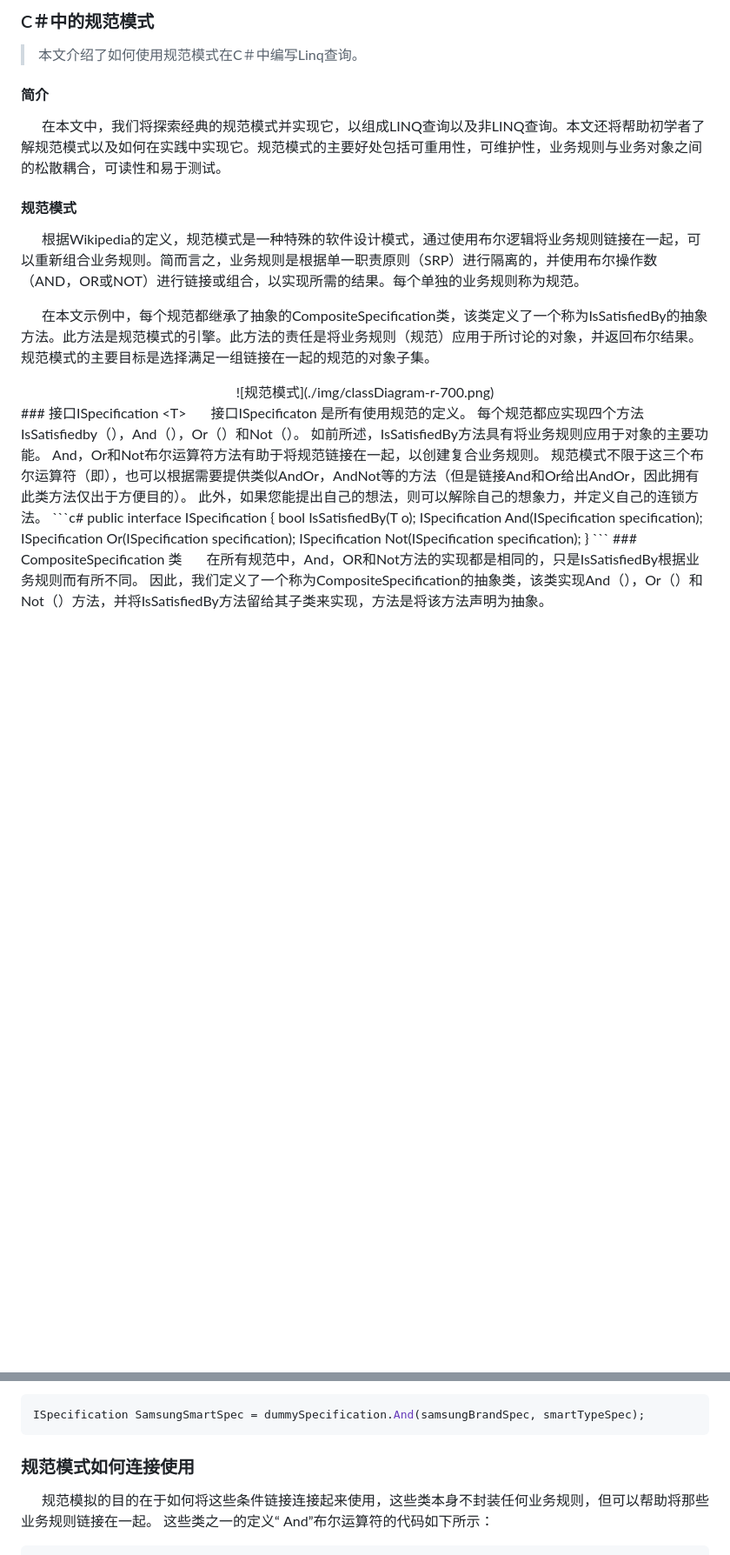
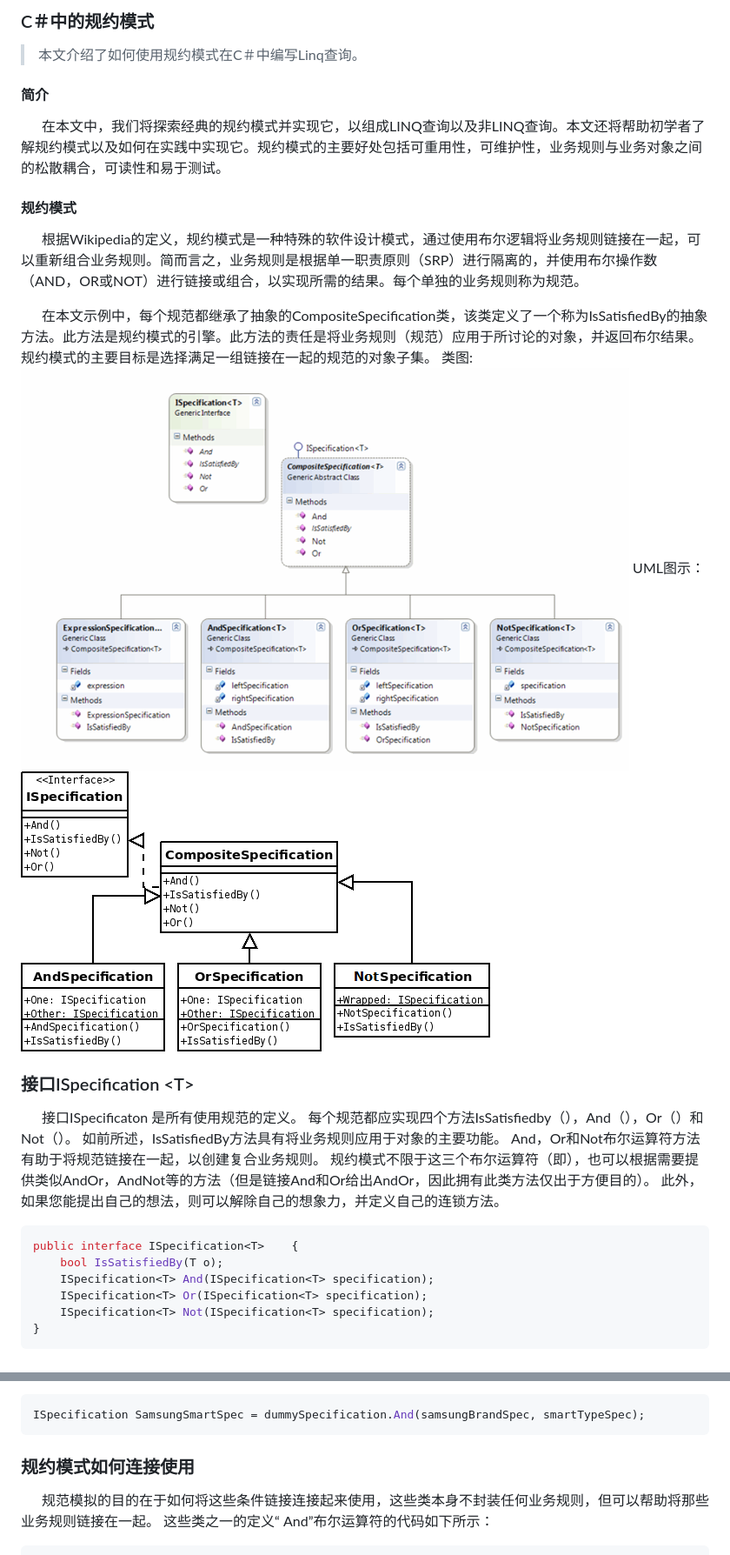
Before and after one commit to chenzuo/dotnet-core-practices, a Markdown page: specification-pattern/SpecificationPattern.md, 2 parts joined by grey strips. Shown: that part at 87% size. Rendered like a GitHub page; pictures changed too: specification-pattern/img/Specification_UML.png (added); blank space fills up the shorter version.

Commit message:
修正规约模式图片显示不了的问题

````diff
--- a/specification-pattern/SpecificationPattern.md
+++ b/specification-pattern/SpecificationPattern.md
@@ -1,18 +1,19 @@
-### C＃中的规范模式
-> 本文介绍了如何使用规范模式在C＃中编写Linq查询。
+### C＃中的规约模式
+> 本文介绍了如何使用规约模式在C＃中编写Linq查询。
 #### 简介
 
-&#8195;&#8195;在本文中，我们将探索经典的规范模式并实现它，以组成LINQ查询以及非LINQ查询。本文还将帮助初学者了解规范模式以及如何在实践中实现它。规范模式的主要好处包括可重用性，可维护性，业务规则与业务对象之间的松散耦合，可读性和易于测试。
-#### 规范模式
+&#8195;&#8195;在本文中，我们将探索经典的规约模式并实现它，以组成LINQ查询以及非LINQ查询。本文还将帮助初学者了解规约模式以及如何在实践中实现它。规约模式的主要好处包括可重用性，可维护性，业务规则与业务对象之间的松散耦合，可读性和易于测试。
+#### 规约模式
 
-&#8195;&#8195;根据Wikipedia的定义，规范模式是一种特殊的软件设计模式，通过使用布尔逻辑将业务规则链接在一起，可以重新组合业务规则。简而言之，业务规则是根据单一职责原则（SRP）进行隔离的，并使用布尔操作数（AND，OR或NOT）进行链接或组合，以实现所需的结果。每个单独的业务规则称为规范。
+&#8195;&#8195;根据Wikipedia的定义，规约模式是一种特殊的软件设计模式，通过使用布尔逻辑将业务规则链接在一起，可以重新组合业务规则。简而言之，业务规则是根据单一职责原则（SRP）进行隔离的，并使用布尔操作数（AND，OR或NOT）进行链接或组合，以实现所需的结果。每个单独的业务规则称为规范。
 
-&#8195;&#8195;在本文示例中，每个规范都继承了抽象的CompositeSpecification类，该类定义了一个称为IsSatisfiedBy的抽象方法。此方法是规范模式的引擎。此方法的责任是将业务规则（规范）应用于所讨论的对象，并返回布尔结果。规范模式的主要目标是选择满足一组链接在一起的规范的对象子集。
-<center> <!--开始居中对齐-->
-![规范模式](./img/classDiagram-r-700.png)
-</center> <!--结束居中对齐-->
+&#8195;&#8195;在本文示例中，每个规范都继承了抽象的CompositeSpecification类，该类定义了一个称为IsSatisfiedBy的抽象方法。此方法是规约模式的引擎。此方法的责任是将业务规则（规范）应用于所讨论的对象，并返回布尔结果。规约模式的主要目标是选择满足一组链接在一起的规范的对象子集。
+类图:
+![规约模式](./img/classDiagram-r-700.png)
+UML图示：
+![规约模式uml](./img/Specification_UML.png)
 ### 接口ISpecification &#60;T&#62;
-&#8195;&#8195;接口ISpecificaton <T>是所有使用规范的定义。 每个规范都应实现四个方法IsSatisfiedby（），And（），Or（）和Not（）。 如前所述，IsSatisfiedBy方法具有将业务规则应用于对象的主要功能。 And，Or和Not布尔运算符方法有助于将规范链接在一起，以创建复合业务规则。 规范模式不限于这三个布尔运算符（即），也可以根据需要提供类似AndOr，AndNot等的方法（但是链接And和Or给出AndOr，因此拥有此类方法仅出于方便目的）。 此外，如果您能提出自己的想法，则可以解除自己的想象力，并定义自己的连锁方法。
+&#8195;&#8195;接口ISpecificaton <T>是所有使用规范的定义。 每个规范都应实现四个方法IsSatisfiedby（），And（），Or（）和Not（）。 如前所述，IsSatisfiedBy方法具有将业务规则应用于对象的主要功能。 And，Or和Not布尔运算符方法有助于将规范链接在一起，以创建复合业务规则。 规约模式不限于这三个布尔运算符（即），也可以根据需要提供类似AndOr，AndNot等的方法（但是链接And和Or给出AndOr，因此拥有此类方法仅出于方便目的）。 此外，如果您能提出自己的想法，则可以解除自己的想象力，并定义自己的连锁方法。
 ```c#
 public interface ISpecification<T>    {
     bool IsSatisfiedBy(T o);
@@ -53,7 +54,7 @@ And方法本身是从另一个规范中调用的，因此我们可以利用它
 ```c#
 ISpecification SamsungSmartSpec = dummySpecification.And(samsungBrandSpec, smartTypeSpec);
 ```
-### 规范模式如何连接使用
+### 规约模式如何连接使用
 &#8195;&#8195;规范模拟的目的在于如何将这些条件链接连接起来使用，这些类本身不封装任何业务规则，但可以帮助将那些业务规则链接在一起。 这些类之一的定义“ And”布尔运算符的代码如下所示：
 ```c#
 public class AndSpecification<T> : CompositeSpecification<T>
````
Also changed, not shown: other parts of specification-pattern/SpecificationPattern.md (+2 -2 lines), db/full-text-index/full-text-index-sqlserver2019-express.md (+3 -3 lines), 2 other files.
